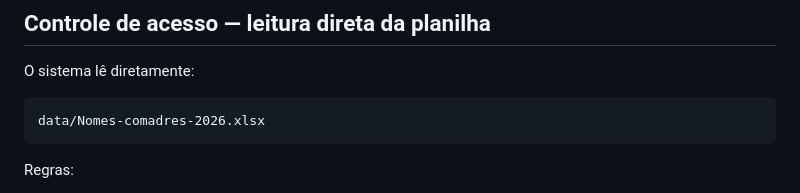
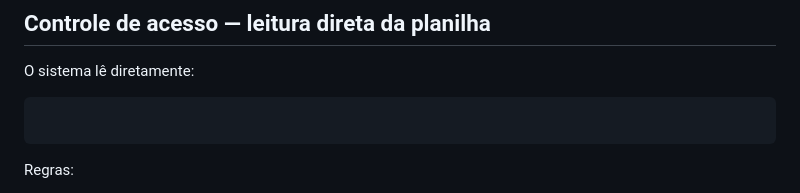
Before and after one commit to carlosmagnokill-svg/gerador-certificados, a Markdown page: README.md, the part around the change. Drawn GitHub-style.

````diff
--- a/README.md
+++ b/README.md
@@ -104,7 +104,7 @@ o nome de cadastro e o nome que deve aparecer no certificado.
 O sistema lê diretamente:
 
 ```text
-data/Nomes-comadres-2026.xlsx
+
 ```
 
 Regras:
````
